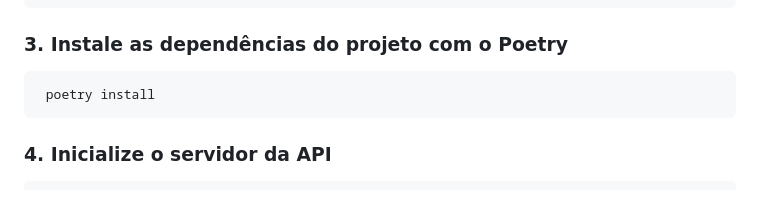
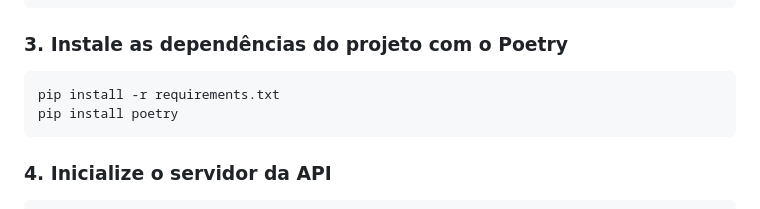
Before and after one commit to vagnerfabiog/fiap, a Markdown page: README.md, the part around the change. Drawn GitHub-style.

Commit message:
Ajuste Readme

````diff
--- a/README.md
+++ b/README.md
@@ -55,7 +55,8 @@ Para instalar e executar o projeto localmente:
 ### 3. Instale as dependências do projeto com o Poetry
 
 ```bash
- poetry install
+pip install -r requirements.txt
+pip install poetry
 ```
 
 ### 4. Inicialize o servidor da API
````
